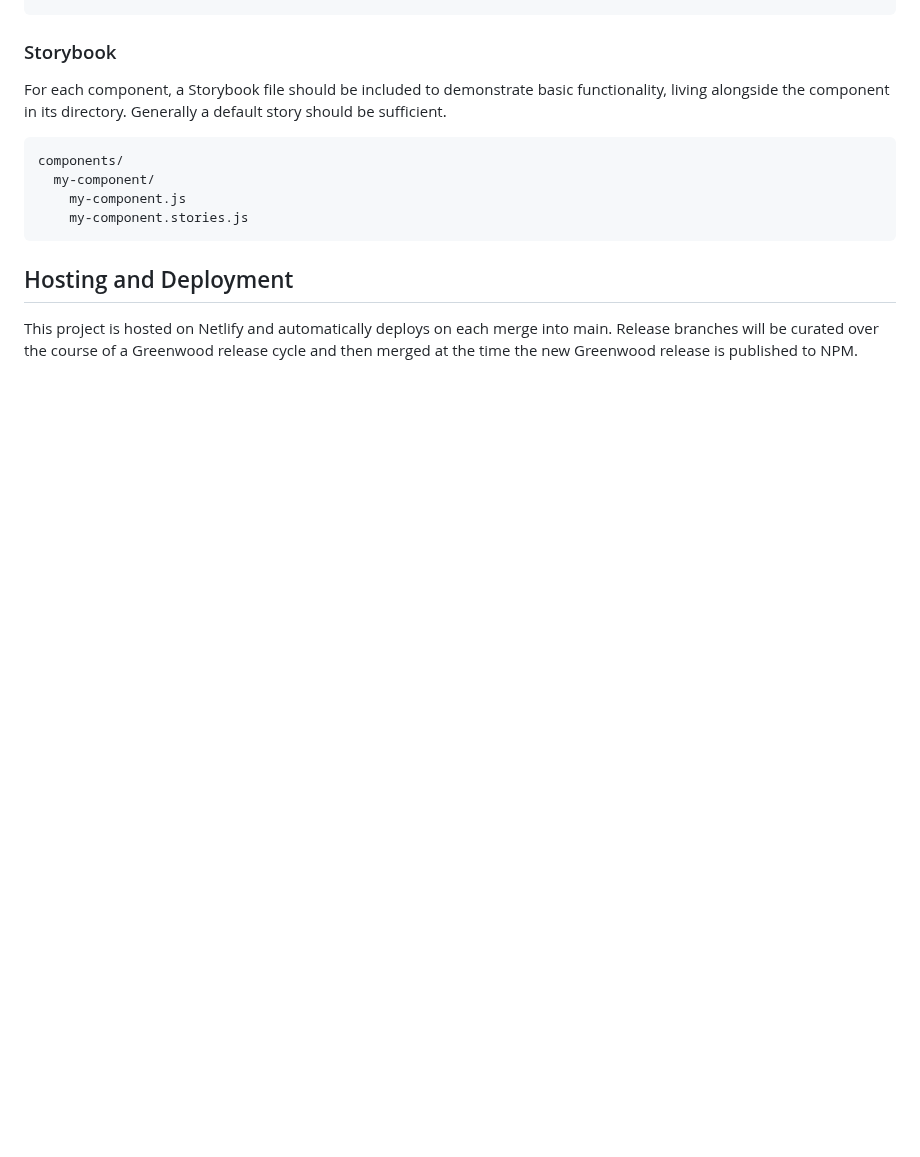
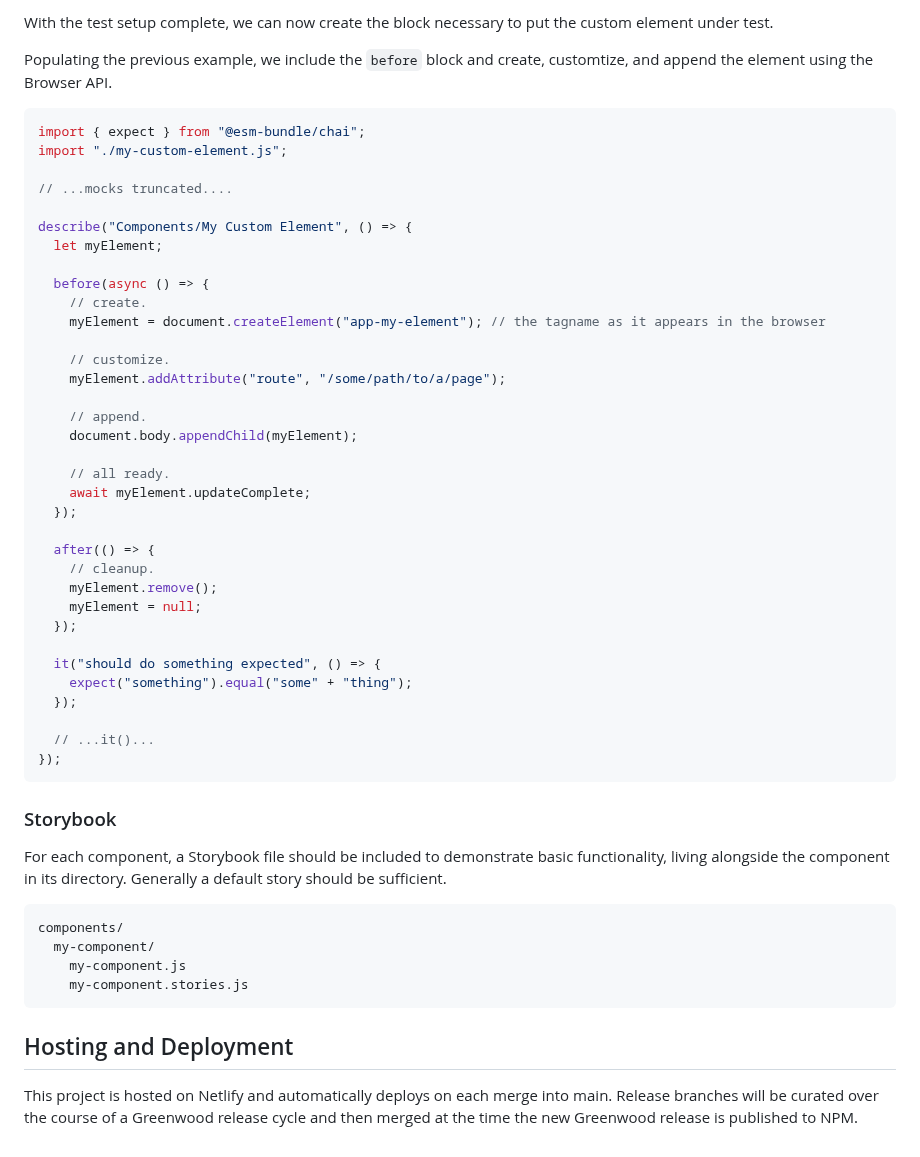
Before and after one commit to ProjectEvergreen/www.greenwoodjs.dev, a Markdown page: CONTRIBUTING.md, the part around one of its changes. Rendered like a GitHub page; blank space fills up the shorter version.

````diff
--- a/CONTRIBUTING.md
+++ b/CONTRIBUTING.md
@@ -183,3 +236,42 @@ components/
+With the test setup complete, we can now create the block necessary to put the custom element under test.
+
+Populating the previous example, we include the `before` block and create, customtize, and append the element using the Browser API.
+
+```js
+import { expect } from "@esm-bundle/chai";
+import "./my-custom-element.js";
+
+// ...mocks truncated....
+
+describe("Components/My Custom Element", () => {
+  let myElement;
+
+  before(async () => {
+    // create.
+    myElement = document.createElement("app-my-element"); // the tagname as it appears in the browser
+
+    // customize.
+    myElement.addAttribute("route", "/some/path/to/a/page");
+
+    // append.
+    document.body.appendChild(myElement);
+
+    // all ready.
+    await myElement.updateComplete;
+  });
+
+  after(() => {
+    // cleanup.
+    myElement.remove();
+    myElement = null;
+  });
+
+  it("should do something expected", () => {
+    expect("something").equal("some" + "thing");
+  });
+
+  // ...it()...
+});
 ```
 
 ### Storybook
````
Also changed, not shown: other parts of CONTRIBUTING.md (+54 -1 lines).
